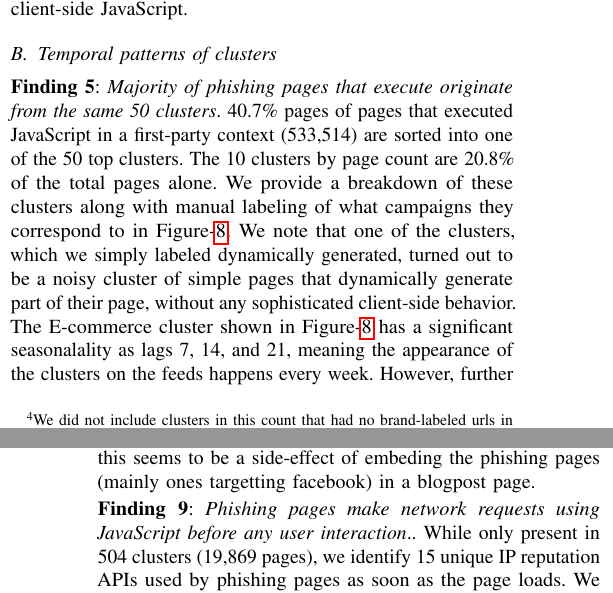
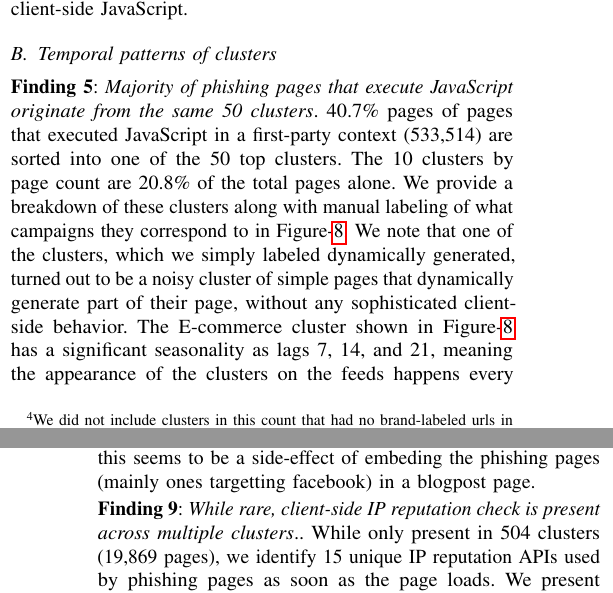
Before and after one commit to Ale0x78/Infra, a LaTeX paper (main.tex, which reads tex/results.tex): two parts of the columns of pages 7 and 9 of 13, joined at a grey line, cut so that both start at the same text. Compiled offline with pdfLaTeX; a missing font is replaced by an installed copy or a similar font; a LaTeX package or settings file that is missing is left out.

Commit message:
Updates from Overleaf

```diff
--- a/tex/results.tex
+++ b/tex/results.tex
@@ -30,8 +30,8 @@ After manually inspecting the clusters, we observed that these clusters have uni
 
 \subsection{Temporal patterns of clusters}
 
-\paperFinding{Majority of phishing pages that execute originate from the same 50 clusters}
-\totalFromTop{} pages of pages that executed JavaScript in a first-party context (\totalPagesWithJavascriptFP{}) are sorted into one of the 50 top clusters. The 10 clusters by page count are 20.8\% of the total pages alone. We provide a breakdown of these clusters along with manual labeling of what campaigns they correspond to in Figure-\ref{fig:top_10_clusters}. We note that one of the clusters, which we simply labeled dynamically generated, turned out to be a noisy cluster of simple pages that dynamically generate part of their page, without any sophisticated client-side behavior. The E-commerce cluster shown in Figure-\ref{fig:top_10_clusters} has a significant seasonalality as lags 7, 14, and 21, meaning the appearance of the clusters on the feeds happens every week. However, further investigation showed that the majority of seasonal clusters are similar e-commerce phishing clusters, with vastly different dynamic behavior, allowing us to conclude that the seasonalality in the majority of the clusters is due to regular reporting by threat-intelligence sources to our feeds, and not seasonal deployments of kits.
+\paperFinding{Majority of phishing pages that execute JavaScript originate from the same 50 clusters}
+\totalFromTop{} pages of pages that executed JavaScript in a first-party context (\totalPagesWithJavascriptFP{}) are sorted into one of the 50 top clusters. The 10 clusters by page count are 20.8\% of the total pages alone. We provide a breakdown of these clusters along with manual labeling of what campaigns they correspond to in Figure-\ref{fig:top_10_clusters}. We note that one of the clusters, which we simply labeled dynamically generated, turned out to be a noisy cluster of simple pages that dynamically generate part of their page, without any sophisticated client-side behavior. The E-commerce cluster shown in Figure-\ref{fig:top_10_clusters} has a significant seasonality as lags 7, 14, and 21, meaning the appearance of the clusters on the feeds happens every week. However, further investigation showed that the majority of seasonal clusters are similar e-commerce phishing clusters, with vastly different dynamic behavior, allowing us to conclude that the seasonalality in the majority of the clusters is due to regular reporting by threat-intelligence sources to our feeds, and not seasonal deployments of kits.
 
 \paperFinding{72\% of the clusters (144,695 pages), and by extension kits, are only seen for a single month by phishing feeds} 15\% of the clusters (14,555 pages) we observe are only seen for one day, along which were brandless bank pages, and phishing page impersonating the government of Korea. Meanwhile, 1,282 clusters (11\%) have lifetimes longer then 100 days. Some clusters that have a lifetime greater then 100 days, still only deploy a few pages (less then 1 page every 10 days). We use this as a heuristic to identify 251 clusters 're-emerge' through our observation period. It should be noted that every day, there is a new cluster that appear on the phishing feeds based on behaviors, however, from Figure-\ref{fig:pages_clusters_per_month}, the total number of clusters active on all of our phishing feeds is much more manageable, especially when considered that the clusters can be queried based on their dynamic behaviors.
 
@@ -48,7 +48,7 @@ After manually inspecting the clusters, we observed that these clusters have uni
 
 \input{figures/ipinfo.tex}
 
-\paperFinding{Phishing pages make network requests using JavaScript before any user interaction}. While only present in 504 clusters (19,869 pages), we identify 15 unique IP reputation APIs used by phishing pages as soon as the page loads. We present a full breakdown in Table-\ref{tab:ip_rep}. While not the most popular, \textit{api.ipregistry.co} presents an interesting case study, as it enables the identification of educational networks. Manual examination of pages from these clusters reveals snippets similar to Figure-\ref{fig:ip_example}
+\paperFinding{While rare, client-side IP reputation check is present across multiple clusters}. While only present in 504 clusters (19,869 pages), we identify 15 unique IP reputation APIs used by phishing pages as soon as the page loads. We present a full breakdown in Table-\-\ref{tab:ip_rep}. While not the most popular, \textit{api.ipregistry.co} presents an interesting case study, as it enables the identification of educational networks. Manual examination of pages from these clusters reveals snippets similar to Figure-\ref{fig:ip_example}
 
 \input{figures/timeline.tex}
 \paperFinding{Pop-UP APIs are declining} We see only 104 clusters (1,323 pages) call out to pop-up requesting APIs. Among these, Geolocation.getCurrentPosition (55 clusters) was the most popular. While requiring a pop-up to interact with, this API can also play a crucial role in cloaking, as any VPN or proxy does not mask the results.
```
Also changed, not shown: tex/appendix.tex (+0 -3 lines), tex/results.tex (2 more changed lines).
